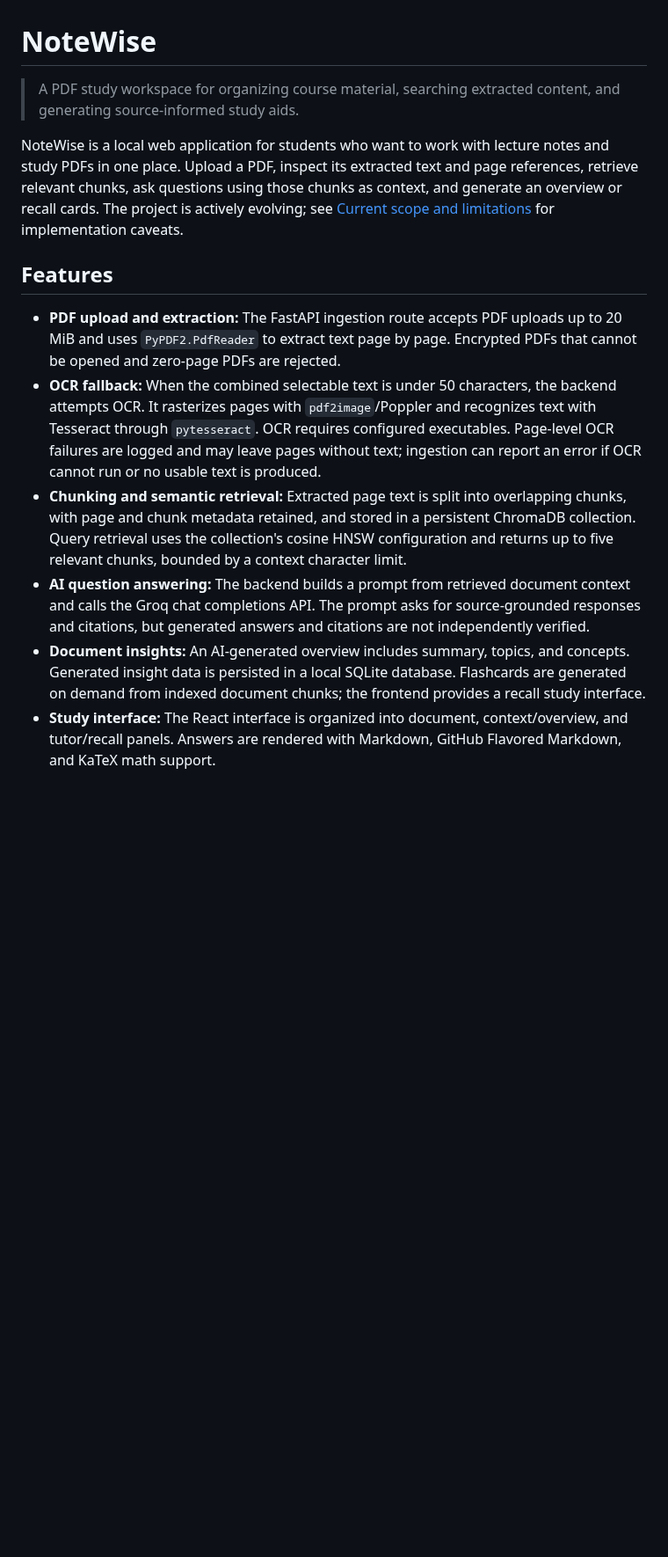
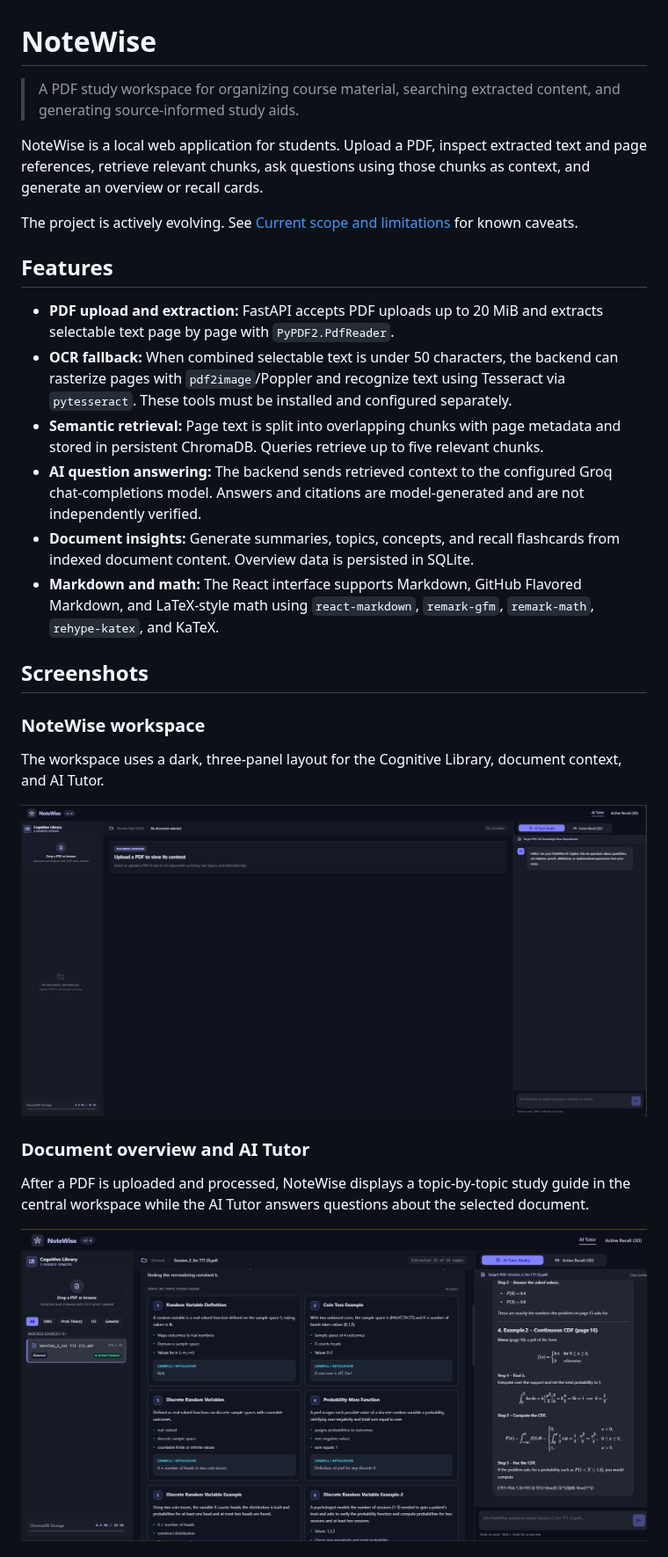
Before and after one commit to Sidharth-007-code/NoteWise, a Markdown page: README.md, the part around one of its changes. Shown at 88% size. GitHub-like rendering; pictures changed too: docs/images/notewise-document-overview.png (added), docs/images/notewise-empty-state.png (added); blank space fills up the shorter version.

Commit message:
docs: update README with screenshots

```diff
--- a/README.md
+++ b/README.md
@@ -1,14 +1,49 @@
 # NoteWise
 
-> A PDF study workspace for organizing course material, searching extracted content, and generating source-informed study aids.
+> A PDF study workspace for organizing course material, searching
+> extracted content, and generating source-informed study aids.
 
-NoteWise is a local web application for students who want to work with lecture notes and study PDFs in one place. Upload a PDF, inspect its extracted text and page references, retrieve relevant chunks, ask questions using those chunks as context, and generate an overview or recall cards. The project is actively evolving; see [Current scope and limitations](#current-scope-and-limitations) for implementation caveats.
+NoteWise is a local web application for students. Upload a PDF, inspect
+extracted text and page references, retrieve relevant chunks, ask
+questions using those chunks as context, and generate an overview or
+recall cards.
+
+The project is actively evolving. See [Current scope and
+limitations](#current-scope-and-limitations) for known caveats.
 
 ## Features
 
-- **PDF upload and extraction:** The FastAPI ingestion route accepts PDF uploads up to 20 MiB and uses `PyPDF2.PdfReader` to extract text page by page. Encrypted PDFs that cannot be opened and zero-page PDFs are rejected.
-- **OCR fallback:** When the combined selectable text is under 50 characters, the backend attempts OCR. It rasterizes pages with `pdf2image`/Poppler and recognizes text with Tesseract through `pytesseract`. OCR requires configured executables. Page-level OCR failures are logged and may leave pages without text; ingestion can report an error if OCR cannot run or no usable text is produced.
-- **Chunking and semantic retrieval:** Extracted page text is split into overlapping chunks, with page and chunk metadata retained, and stored in a persistent ChromaDB collection. Query retrieval uses the collection's cosine HNSW configuration and returns up to five relevant chunks, bounded by a context character limit.
-- **AI question answering:** The backend builds a prompt from retrieved document context and calls the Groq chat completions API. The prompt asks for source-grounded responses and citations, but generated answers and citations are not independently verified.
-- **Document insights:** An AI-generated overview includes summary, topics, and concepts. Generated insight data is persisted in a local SQLite database. Flashcards are generated on demand from indexed document chunks; the frontend provides a recall study interface.
-- **Study interface:** The React interface is organized into document, context/overview, and tutor/recall panels. Answers are rendered with Markdown, GitHub Flavored Markdown, and KaTeX math support.
+-   **PDF upload and extraction:** FastAPI accepts PDF uploads up to 20
+    MiB and extracts selectable text page by page with
+    `PyPDF2.PdfReader`.
+-   **OCR fallback:** When combined selectable text is under 50
+    characters, the backend can rasterize pages with `pdf2image`/Poppler
+    and recognize text using Tesseract via `pytesseract`. These tools
+    must be installed and configured separately.
+-   **Semantic retrieval:** Page text is split into overlapping chunks
+    with page metadata and stored in persistent ChromaDB. Queries
+    retrieve up to five relevant chunks.
+-   **AI question answering:** The backend sends retrieved context to
+    the configured Groq chat-completions model. Answers and citations
+    are model-generated and are not independently verified.
+-   **Document insights:** Generate summaries, topics, concepts, and
+    recall flashcards from indexed document content. Overview data is
+    persisted in SQLite.
+-   **Markdown and math:** The React interface supports Markdown, GitHub
+    Flavored Markdown, and LaTeX-style math using `react-markdown`,
+    `remark-gfm`, `remark-math`, `rehype-katex`, and KaTeX.
+
+## Screenshots
+
+### NoteWise workspace
+
+The workspace uses a dark, three-panel layout for the Cognitive Library, document context, and AI Tutor.
+
+![NoteWise workspace before a document is selected](docs/images/notewise-empty-state.png)
+
+### Document overview and AI Tutor
+
+After a PDF is uploaded and processed, NoteWise displays a topic-by-topic study guide in the central workspace while the AI Tutor answers questions about the selected document.
+
+![NoteWise document overview with the AI Tutor panel](docs/images/notewise-document-overview.png)
+
```
Also changed, not shown: other parts of README.md (+205 -90 lines), docs/images/notewise-active-recall.png (added), docs/images/notewise-math-answers.png (added).
